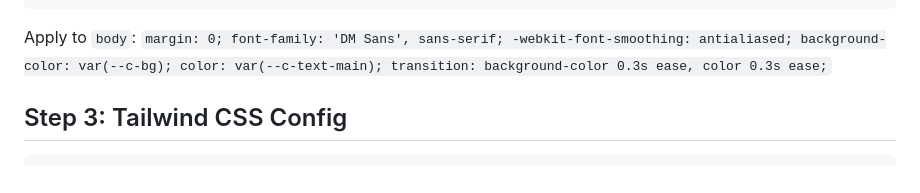
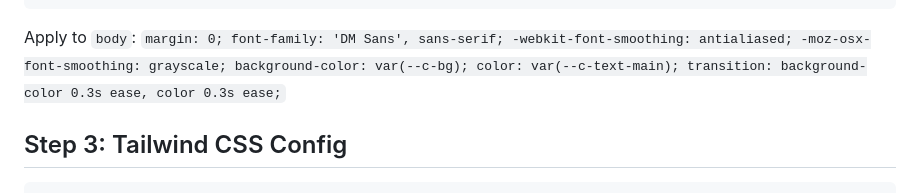
Before and after one commit to astrojams1/skills, a Markdown page: skills/design-system/SKILL.md, the part around the change. Drawn GitHub-style.

Commit message:
fix(design-system): add missing body font smoothing and toggle focus states
Audit against the Curtain Planner reference project found two gaps:
- Body styles were missing -moz-osx-font-smoothing: grayscale (Firefox/macOS)
- Toggle group buttons were missing focus:outline-none focus:ring-1
  focus:ring-primary/20 keyboard focus states

https://claude.ai/code/session_01MbAnMAkvCajBWXS9QbWkCf

````diff
--- a/skills/design-system/SKILL.md
+++ b/skills/design-system/SKILL.md
@@ -61,7 +61,7 @@ Reference implementation: https://pinch-pleat-simulator-731832823064.us-west1.ru
 }
 ```
 
-Apply to `body`: `margin: 0; font-family: 'DM Sans', sans-serif; -webkit-font-smoothing: antialiased; background-color: var(--c-bg); color: var(--c-text-main); transition: background-color 0.3s ease, color 0.3s ease;`
+Apply to `body`: `margin: 0; font-family: 'DM Sans', sans-serif; -webkit-font-smoothing: antialiased; -moz-osx-font-smoothing: grayscale; background-color: var(--c-bg); color: var(--c-text-main); transition: background-color 0.3s ease, color 0.3s ease;`
 
 ## Step 3: Tailwind CSS Config
 
````
Also changed, not shown: 1 other file.
